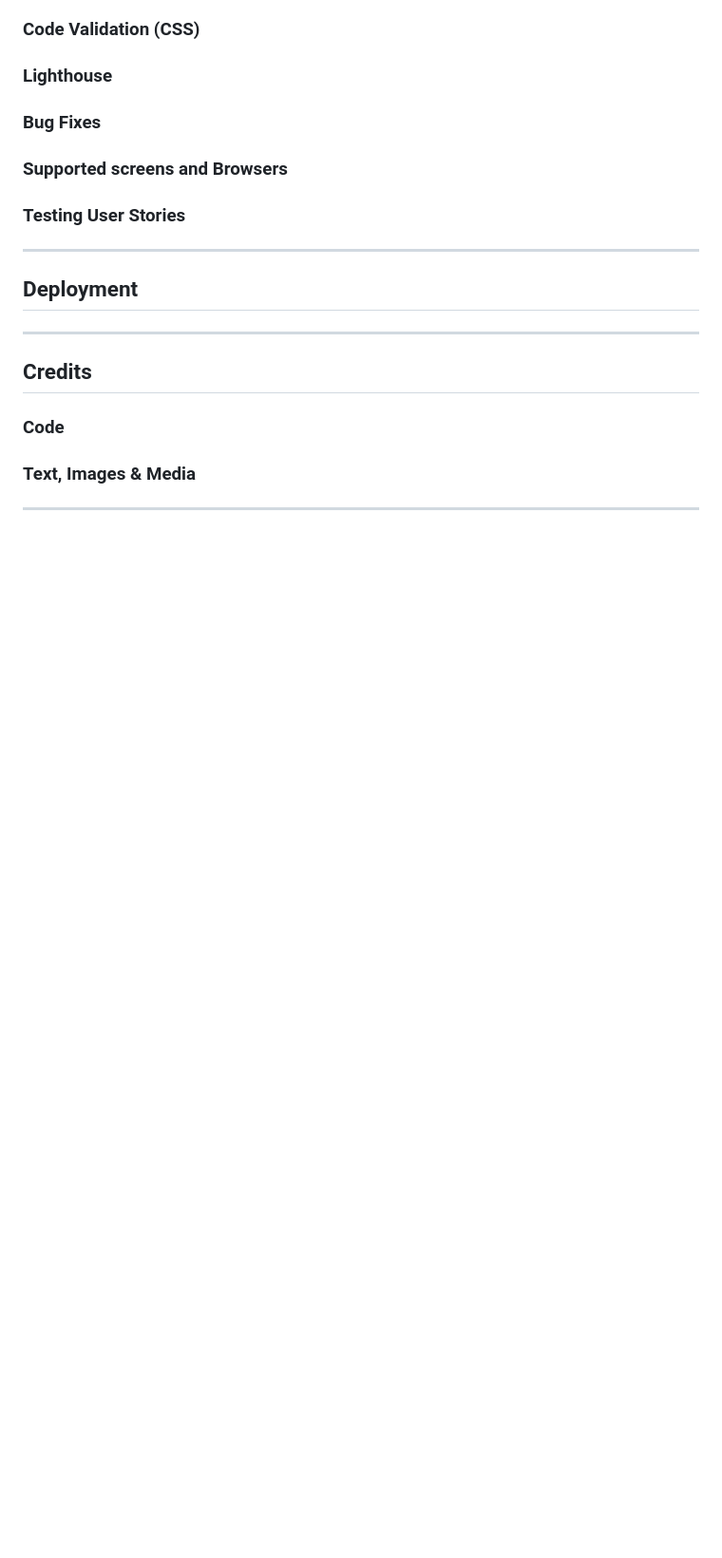
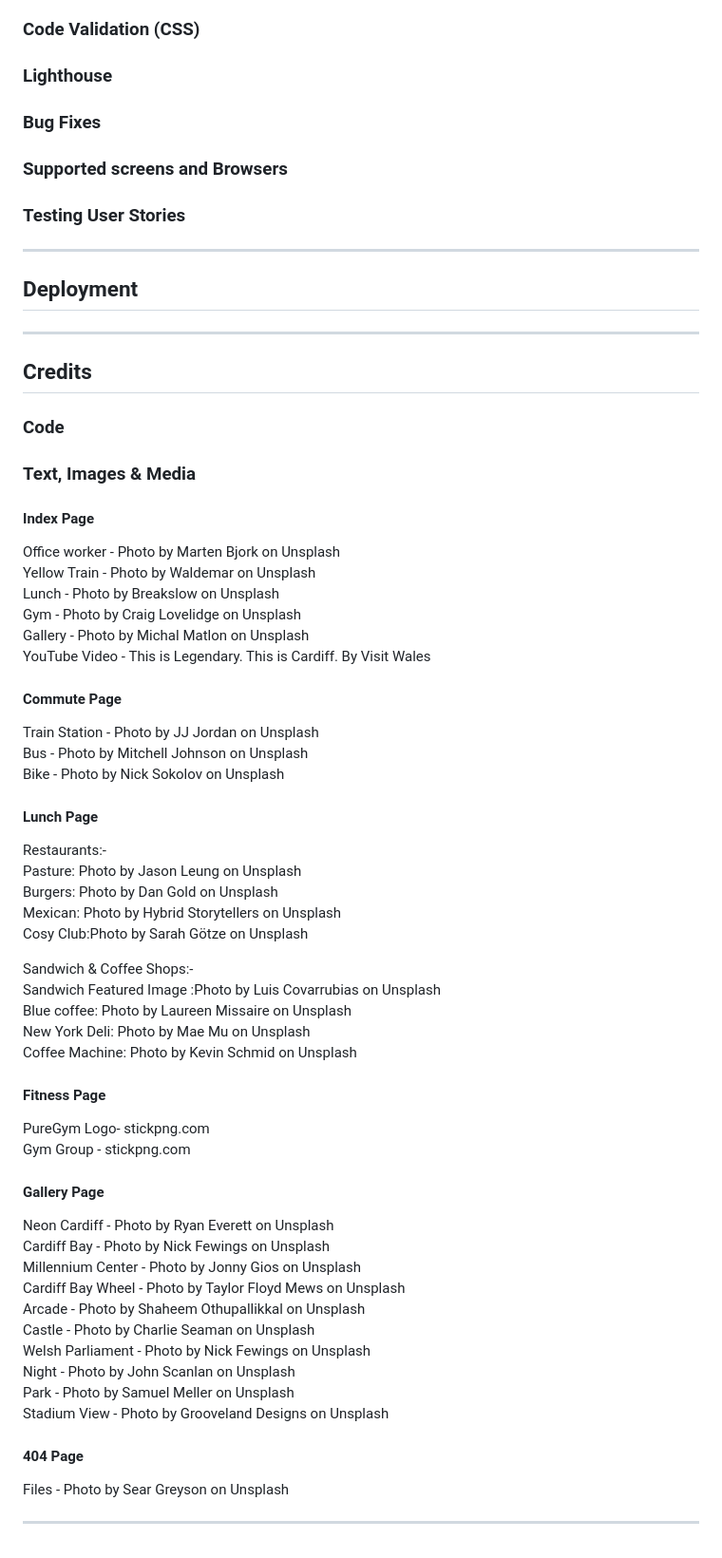
Before and after one commit to Chris-RG1980/code-institute-MSP1, a Markdown page: README.md, the part around one of its changes. Shown at 95% size. Rendered like a GitHub page; blank space fills up the shorter version.

Commit message:
docs: Add credits for images and media

```diff
--- a/README.md
+++ b/README.md
@@ -162,4 +168,43 @@ HTML and CSS were used to create this website.
 ## Credits
 ### Code
 ### Text, Images & Media
+#### Index Page
+Office worker -  Photo by Marten Bjork on Unsplash\
+Yellow Train - Photo by Waldemar on Unsplash\
+Lunch - Photo by Breakslow on Unsplash\
+Gym - Photo by Craig Lovelidge on Unsplash\
+Gallery - Photo by Michal Matlon on Unsplash\
+YouTube Video - This is Legendary. This is Cardiff. By Visit Wales
+#### Commute Page
+Train Station - Photo by JJ Jordan on Unsplash\
+Bus - Photo by Mitchell Johnson on Unsplash\
+Bike - Photo by Nick Sokolov on Unsplash
+#### Lunch Page
+Restaurants:-\
+Pasture: Photo by Jason Leung on Unsplash\
+Burgers: Photo by Dan Gold on Unsplash\
+Mexican: Photo by Hybrid Storytellers on Unsplash\
+Cosy Club:Photo by Sarah Götze on Unsplash
+
+Sandwich & Coffee Shops:-\
+Sandwich Featured Image :Photo by Luis Covarrubias on Unsplash\
+Blue coffee: Photo by Laureen Missaire on Unsplash\
+New York Deli: Photo by Mae Mu on Unsplash\
+Coffee Machine: Photo by Kevin Schmid on Unsplash
+#### Fitness Page
+PureGym Logo- stickpng.com\
+Gym Group  - stickpng.com
+#### Gallery Page
+Neon Cardiff - Photo by Ryan Everett on Unsplash\
+Cardiff Bay - Photo by Nick Fewings on Unsplash\
+Millennium Center - Photo by Jonny Gios on Unsplash\
+Cardiff Bay Wheel - Photo by Taylor Floyd Mews on Unsplash\
+Arcade - Photo by Shaheem Othupallikkal on Unsplash\
+Castle - Photo by Charlie Seaman on Unsplash\
+Welsh Parliament - Photo by Nick Fewings on Unsplash\
+Night - Photo by John Scanlan on Unsplash\
+Park - Photo by Samuel Meller on Unsplash\
+Stadium View - Photo by Grooveland Designs on Unsplash
+#### 404 Page
+Files - Photo by Sear Greyson on Unsplash
 ***
```
Also changed, not shown: other parts of README.md (+6 -0 lines).
